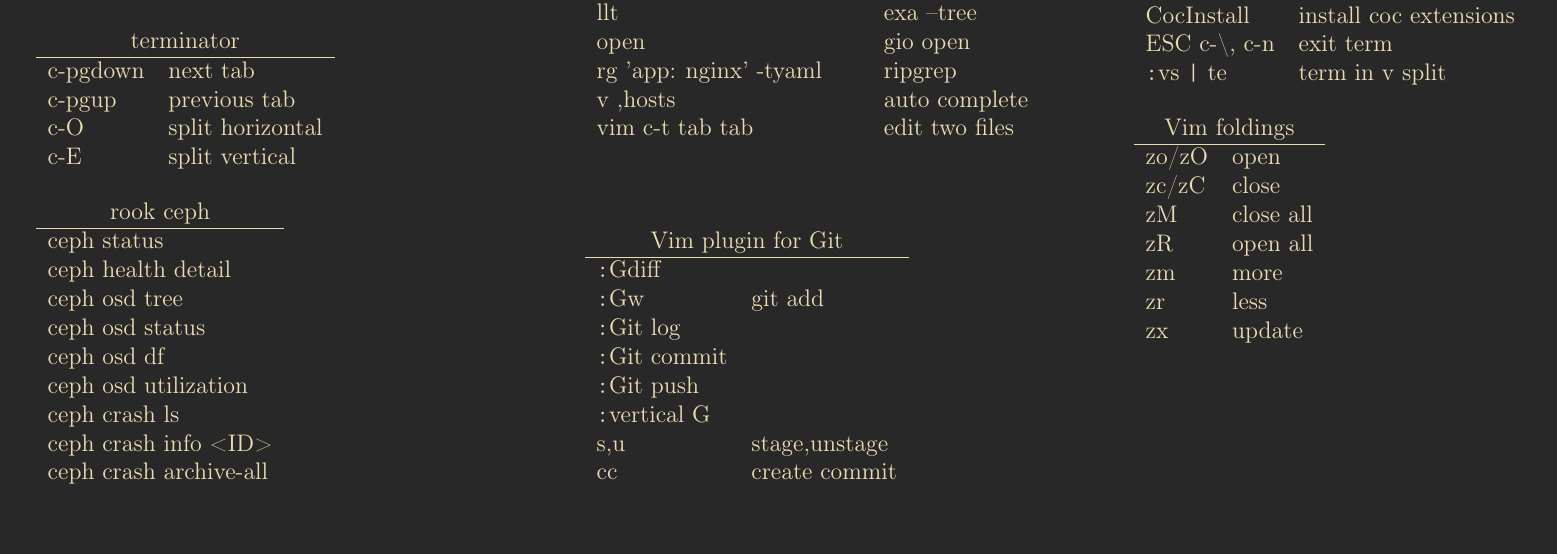
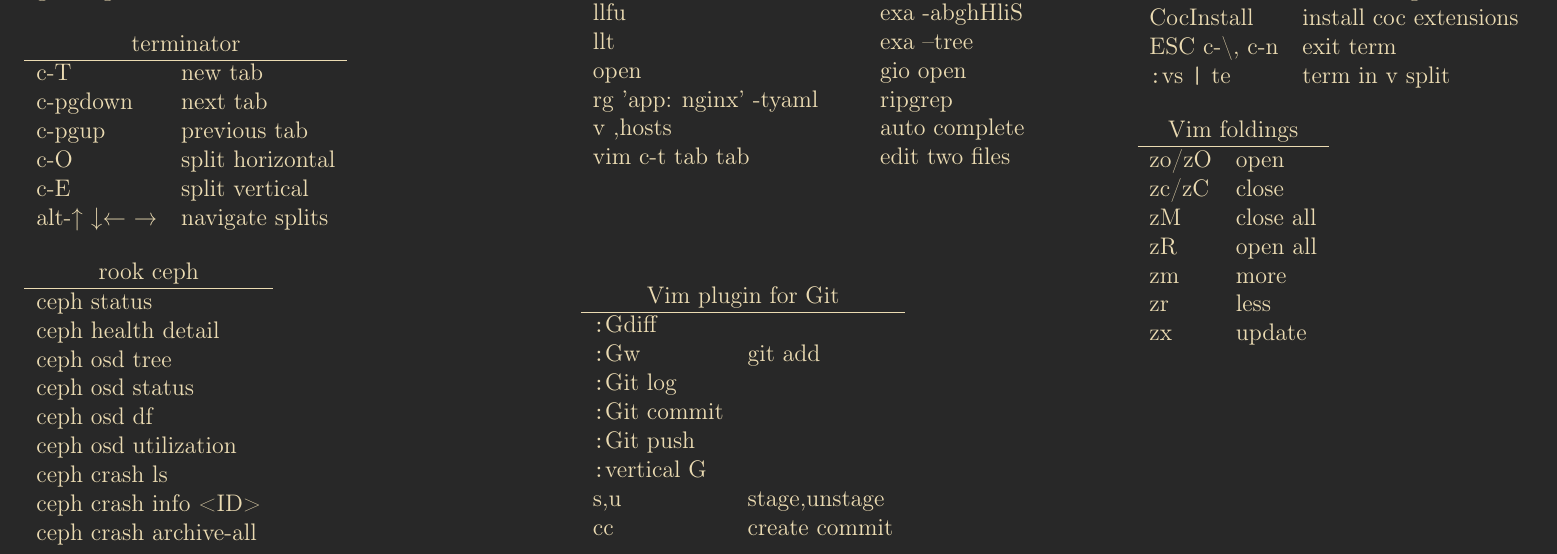
Before and after one commit to erolneuhauss/cheatsheets, a LaTeX document (mixed_cheatsheet.tex): part of the page, cut so that both start at the same text, the shorter picture padded with empty space. Compiled offline with pdfLaTeX; a missing font is replaced by an installed copy or a similar font; a LaTeX package or settings file that is missing is left out.

Commit message:
add more shortcuts

```diff
--- a/mixed_cheatsheet.tex
+++ b/mixed_cheatsheet.tex
@@ -1,5 +1,5 @@
 \documentclass[12pt,paper=landscape,paper=a4]{scrartcl}
-\usepackage[left=0.5cm,right=0.5cm,top=0.5cm,bottom=1cm]{geometry}
+\usepackage[left=0.3cm,right=0.3cm,top=0.3cm,bottom=0.7cm]{geometry}
 \usepackage[utf8]{inputenc}
 \usepackage[english]{babel}
 \usepackage[spacing,kerning,tracking,babel]{microtype}
@@ -58,10 +58,12 @@
     \begin{tabular}{ll}
         \multicolumn{2}{c}{terminator}\\
         \hline
+        c-T     & new tab\\
         c-pgdown & next tab\\
         c-pgup  & previous tab\\
         c-O     & split horizontal\\
-        c-E     & split vertical
+        c-E     & split vertical\\
+        alt-↑ ↓← → & navigate splits
     \end{tabular}
 
     \vspace{1em}
```
Also changed, not shown: mixed_cheatsheet.pdf, regolith-i3_keybindings.pdf.
